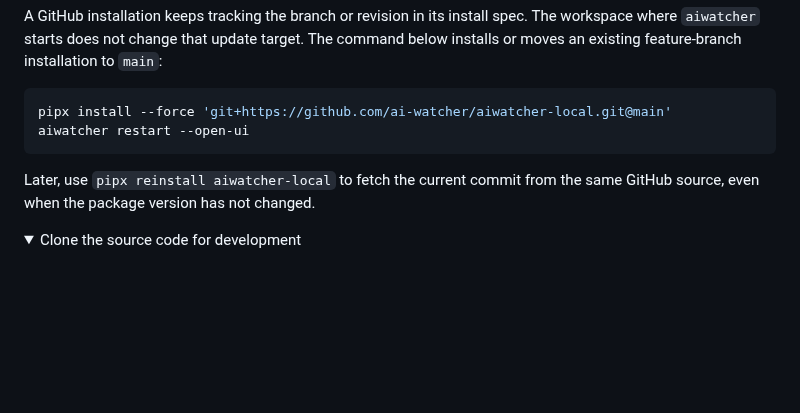
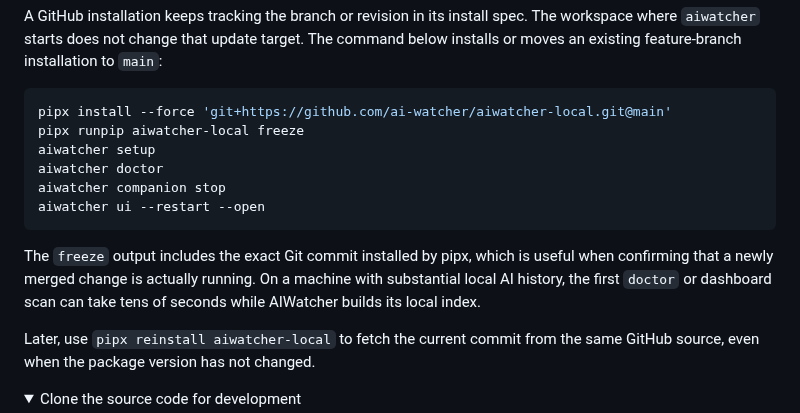
Before and after one commit to ai-watcher/aiwatcher-local, a Markdown page: README.md, the part around the change. Drawn GitHub-style; folded sections open; blank space fills up the shorter version.

Commit message:
Clarify GitHub main install verification (#184)

````diff
--- a/README.md
+++ b/README.md
@@ -323,8 +323,17 @@ The command below installs or moves an existing feature-branch installation to
 
 ```console
 pipx install --force 'git+https://github.com/ai-watcher/aiwatcher-local.git@main'
-aiwatcher restart --open-ui
+pipx runpip aiwatcher-local freeze
+aiwatcher setup
+aiwatcher doctor
+aiwatcher companion stop
+aiwatcher ui --restart --open
 ```
+
+The `freeze` output includes the exact Git commit installed by pipx, which is
+useful when confirming that a newly merged change is actually running. On a
+machine with substantial local AI history, the first `doctor` or dashboard scan
+can take tens of seconds while AIWatcher builds its local index.
 
 Later, use `pipx reinstall aiwatcher-local` to fetch the current commit from the
 same GitHub source, even when the package version has not changed.
````
